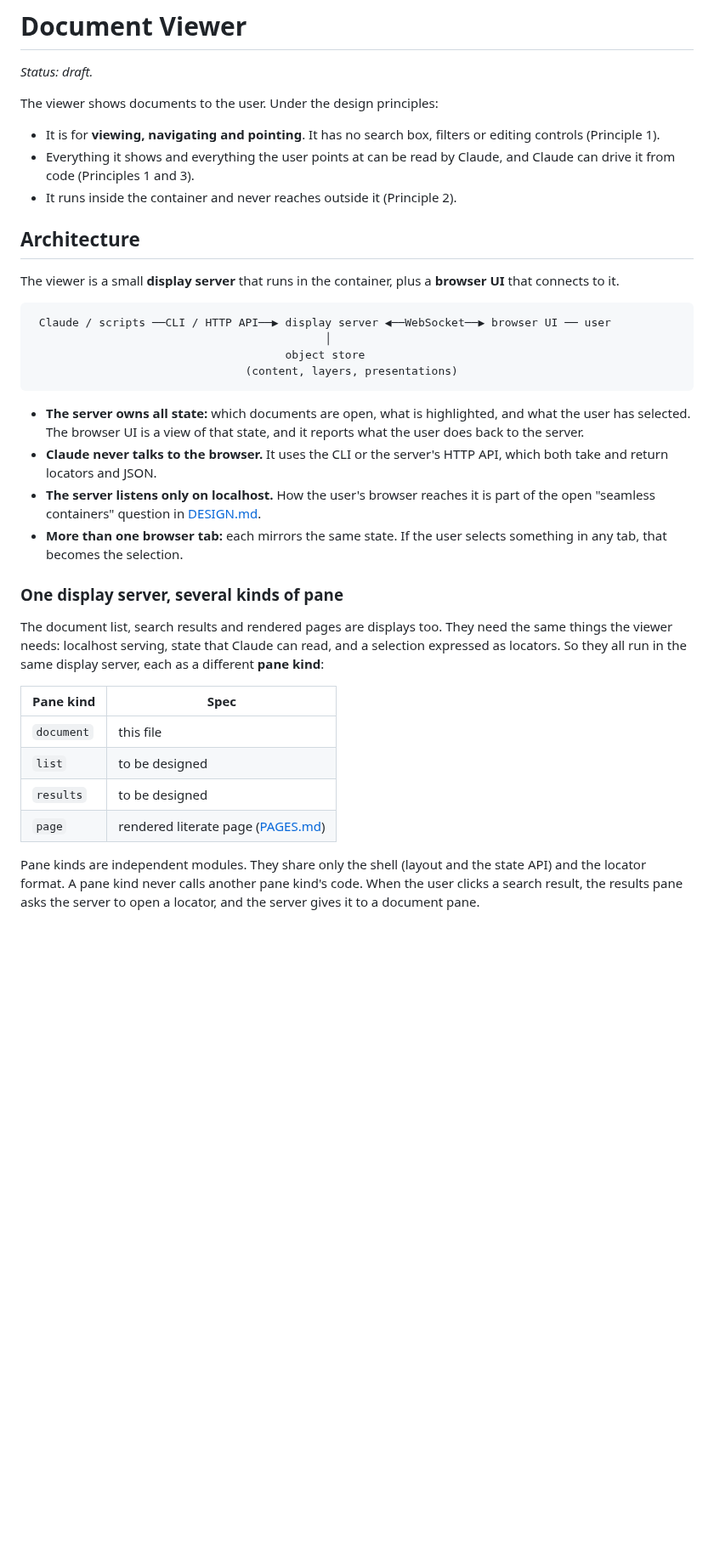
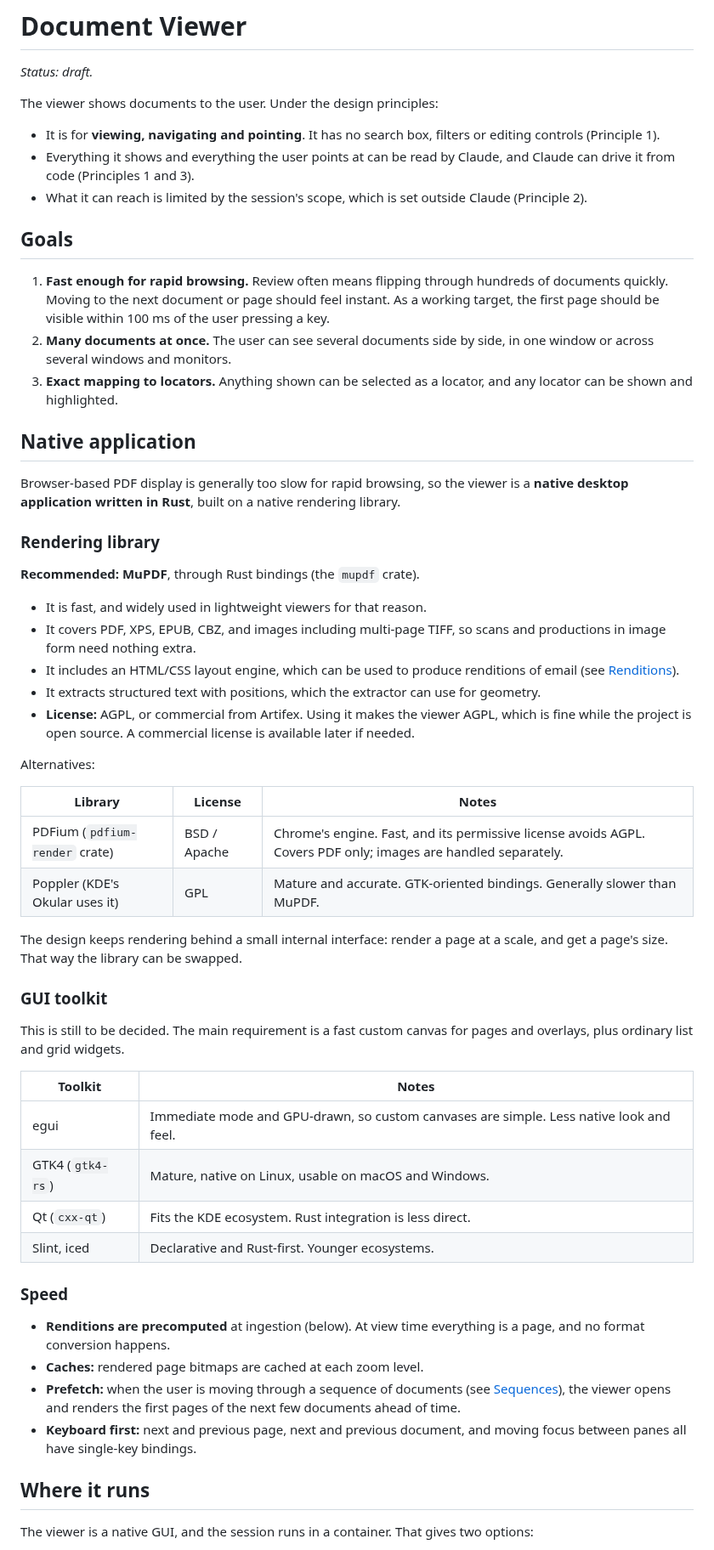
Before and after one commit to ellbur/adhocdocs, a Markdown page: VIEWER.md, the part around one of its changes. Shown at 85% size. Rendered like a GitHub page; blank space fills up the shorter version.

Commit message:
Viewer: native Rust app with MuPDF, PDF renditions, multi-window panes
Co-Authored-By: Claude Opus 5.5 <noreply@anthropic.com>
Claude-Session: https://claude.ai/code/session_015jvxGeGykQ1pp86hAWaQmD

````diff
--- a/VIEWER.md
+++ b/VIEWER.md
@@ -8,46 +8,76 @@ The viewer shows documents to the user. Under the design principles:
   filters or editing controls (Principle 1).
 - Everything it shows and everything the user points at can be read by
   Claude, and Claude can drive it from code (Principles 1 and 3).
-- It runs inside the container and never reaches outside it (Principle 2).
+- What it can reach is limited by the session's scope, which is set outside
+  Claude (Principle 2).
 
-## Architecture
+## Goals
 
-The viewer is a small **display server** that runs in the container, plus a
-**browser UI** that connects to it.
+1. **Fast enough for rapid browsing.** Review often means flipping through
+   hundreds of documents quickly. Moving to the next document or page should
+   feel instant. As a working target, the first page should be visible within
+   100 ms of the user pressing a key.
+2. **Many documents at once.** The user can see several documents side by
+   side, in one window or across several windows and monitors.
+3. **Exact mapping to locators.** Anything shown can be selected as a
+   locator, and any locator can be shown and highlighted.
 
-```
- Claude / scripts ──CLI / HTTP API──▶ display server ◀──WebSocket──▶ browser UI ── user
-                                            │
-                                      object store
-                                (content, layers, presentations)
-```
+## Native application
 
-- **The server owns all state:** which documents are open, what is
-  highlighted, and what the user has selected. The browser UI is a view of
-  that state, and it reports what the user does back to the server.
-- **Claude never talks to the browser.** It uses the CLI or the server's
-  HTTP API, which both take and return locators and JSON.
-- **The server listens only on localhost.** How the user's browser reaches it
-  is part of the open "seamless containers" question in
-  [DESIGN.md](DESIGN.md).
-- **More than one browser tab:** each mirrors the same state. If the user
-  selects something in any tab, that becomes the selection.
+Browser-based PDF display is generally too slow for rapid browsing, so the
+viewer is a **native desktop application written in Rust**, built on a
+native rendering library.
 
-### One display server, several kinds of pane
+### Rendering library
 
-The document list, search results and rendered pages are displays too. They
-need the same things the viewer needs: localhost serving, state that Claude
-can read, and a selection expressed as locators. So they all run in the same
-display server, each as a different **pane kind**:
+**Recommended: MuPDF**, through Rust bindings (the `mupdf` crate).
 
-| Pane kind | Spec |
+- It is fast, and widely used in lightweight viewers for that reason.
+- It covers PDF, XPS, EPUB, CBZ, and images including multi-page TIFF, so
+  scans and productions in image form need nothing extra.
+- It includes an HTML/CSS layout engine, which can be used to produce
+  renditions of email (see [Renditions](#renditions)).
+- It extracts structured text with positions, which the extractor can use
+  for geometry.
+- **License:** AGPL, or commercial from Artifex. Using it makes the viewer
+  AGPL, which is fine while the project is open source. A commercial license
+  is available later if needed.
+
+Alternatives:
+
+| Library | License | Notes |
+|---|---|---|
+| PDFium (`pdfium-render` crate) | BSD / Apache | Chrome's engine. Fast, and its permissive license avoids AGPL. Covers PDF only; images are handled separately. |
+| Poppler (KDE's Okular uses it) | GPL | Mature and accurate. GTK-oriented bindings. Generally slower than MuPDF. |
+
+The design keeps rendering behind a small internal interface: render a page
+at a scale, and get a page's size. That way the library can be swapped.
+
+### GUI toolkit
+
+This is still to be decided. The main requirement is a fast custom canvas
+for pages and overlays, plus ordinary list and grid widgets.
+
+| Toolkit | Notes |
 |---|---|
-| `document` | this file |
-| `list` | to be designed |
-| `results` | to be designed |
-| `page` | rendered literate page ([PAGES.md](PAGES.md)) |
+| egui | Immediate mode and GPU-drawn, so custom canvases are simple. Less native look and feel. |
+| GTK4 (`gtk4-rs`) | Mature, native on Linux, usable on macOS and Windows. |
+| Qt (`cxx-qt`) | Fits the KDE ecosystem. Rust integration is less direct. |
+| Slint, iced | Declarative and Rust-first. Younger ecosystems. |
 
-Pane kinds are independent modules. They share only the shell (layout and the
-state API) and the locator format. A pane kind never calls another pane
-kind's code. When the user clicks a search result, the results pane asks the
-server to open a locator, and the server gives it to a document pane.
+### Speed
+
+- **Renditions are precomputed** at ingestion (below). At view time
+  everything is a page, and no format conversion happens.
+- **Caches:** rendered page bitmaps are cached at each zoom level.
+- **Prefetch:** when the user is moving through a sequence of documents (see
+  [Sequences](#sequences)), the viewer opens and renders the first pages of
+  the next few documents ahead of time.
+- **Keyboard first:** next and previous page, next and previous document,
+  and moving focus between panes all have single-key bindings.
+
+## Where it runs
+
+The viewer is a native GUI, and the session runs in a container. That gives
+two options:
+
````
Also changed, not shown: other parts of VIEWER.md (+135 -85 lines), PAGES.md (+2 -2 lines), TEXTLAYERS.md (+15 -11 lines).
